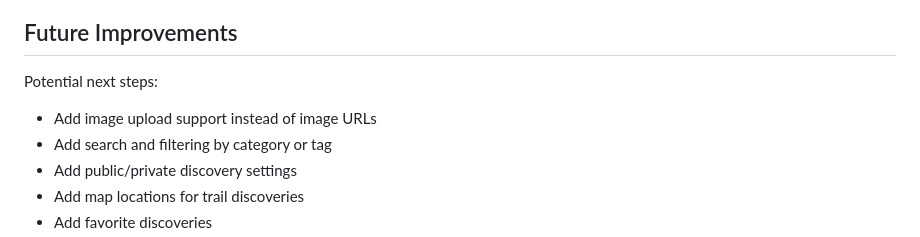
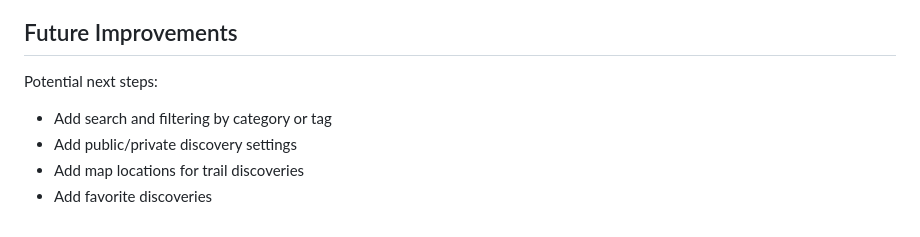
Before and after one commit to thara-messeroux/django-crud-app-lab, a Markdown page: README.md, the part around the change. GitHub-like rendering.

Commit message:
docs: update project readme

```diff
--- a/README.md
+++ b/README.md
@@ -363,7 +363,6 @@ This makes the app more meaningful than a simple collection tracker. It connects
 
 Potential next steps:
 
-* Add image upload support instead of image URLs
 * Add search and filtering by category or tag
 * Add public/private discovery settings
 * Add map locations for trail discoveries
```
